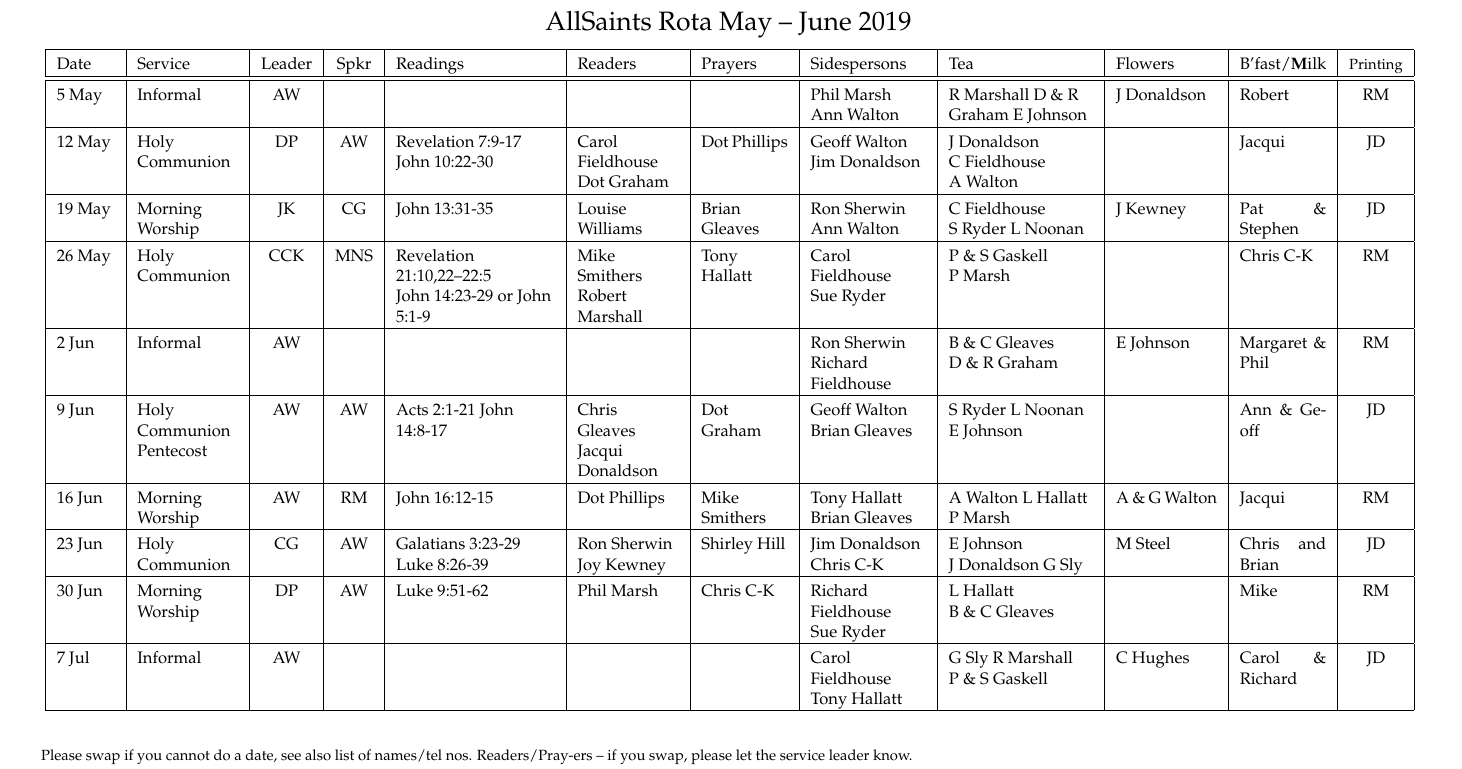
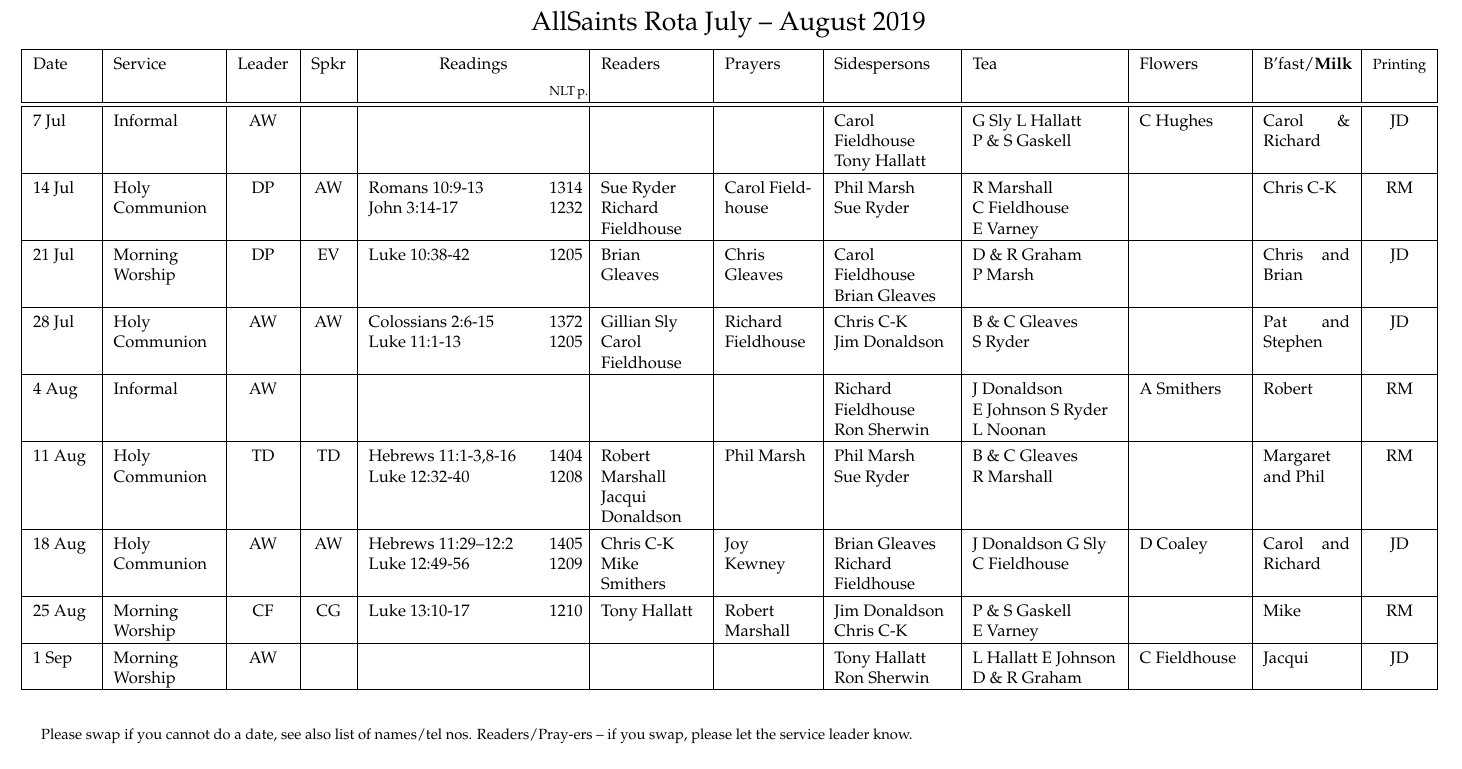
Before and after one commit to RobertAJMarshall/Rotas, a LaTeX document (AllSaintsRota.tex): part of the page, cut so that both start at the same text. Compiled offline with pdfLaTeX; a LaTeX package or settings file that is missing is left out.

Commit message:
Added NLT page Jul-Aug content

```diff
--- a/AllSaintsRota.tex
+++ b/AllSaintsRota.tex
@@ -85,7 +85,7 @@
 % \includegraphics[width=1cm, scale=0.10]{bells.jpeg}
   AllSaints Rota
 %{\Huge Draft}
-May -- June 2019
+July -- August 2019
 %\includegraphics[width=1cm, scale=0.10]{bells.jpeg}
 }%}
 % \begin{figure}%[h]%t!]
@@ -109,7 +109,8 @@ p{0.04\textwidth}| % Date
 p{0.07\textwidth}| % Service
 c| % Ldr
 c| %Spkr
-X{0.11\textwidth}| % Readings
+X{0.11\textwidth} % Readings
+X{0.02\textwidth}| % r| % Page
 X{0.07\textwidth}| % readers
 p{0.06\textwidth}| % Prayers
 X{0.08\textwidth}| %Side
@@ -125,20 +126,22 @@ c|}\hline % collect sheets
 %{\bf
 %&
 %\hline
- Date & Service & Leader & Spkr & Readings & Readers & Prayers &
+ Date & Service & Leader & Spkr & \multicolumn{2}{c|}{Readings} & Readers & Prayers &
 Sidespersons & %Welcome Team &
- Tea &  Flowers & B'fast/{\textbf Milk}  &{\footnotesize Printing} \\ \hline % & Cr\^{e}che
+ Tea &  Flowers & B'fast/\textbf{Milk}  &{\footnotesize Printing} \\  % & Cr\^{e}che
+  &  &  &  & & {\scriptsize NLT~p. } &  &  &
+ &
+  &   &   & \\ \hline
 \hline
-5 May & Informal & AW &  &  &  &  & Phil Marsh Ann Walton & R Marshall D \& R Graham E Johnson & J Donaldson & Robert & RM \\ \hline
-12 May & Holy Communion & DP & AW & Revelation 7:9-17 John 10:22-30 & Carol Fieldhouse Dot Graham & Dot Phillips & Geoff Walton Jim Donaldson & J Donaldson C~Fieldhouse A~Walton &  & Jacqui & JD \\ \hline
-19 May & Morning Worship & JK & CG &  John 13:31-35 & Louise Williams & Brian Gleaves & Ron Sherwin Ann Walton  & C Fieldhouse S~Ryder L Noonan & J Kewney & Pat \& Stephen & JD \\ \hline
-26 May & Holy Communion & CCK & MNS & Revelation 21:10,22--22:5 John~14:23-29 or John 5:1-9 & Mike Smithers Robert Marshall & Tony Hallatt &  Carol Fieldhouse Sue~Ryder &  P \& S Gaskell P~Marsh &  & Chris C-K & RM \\ \hline
-2 Jun & Informal & AW &  &  &  &  & Ron Sherwin Richard Fieldhouse & B \& C Gleaves D~\&~R~Graham  & E Johnson & Margaret \& Phil & RM \\ \hline
-9 Jun & Holy Communion Pentecost & AW & AW & Acts 2:1-21 John 14:8-17  & Chris Gleaves Jacqui Donaldson & Dot Graham & Geoff Walton Brian Gleaves  & S Ryder L Noonan E Johnson  &  & Ann \& Geoff & JD \\ \hline
-16 Jun & Morning Worship & AW & RM & John 16:12-15 & Dot Phillips & Mike Smithers & Tony Hallatt Brian Gleaves & A Walton L Hallatt P Marsh & A \& G Walton & Jacqui & RM \\ \hline
-23 Jun & Holy Communion & CG & AW & Galatians 3:23-29 Luke 8:26-39 & Ron Sherwin  Joy Kewney  & Shirley Hill & Jim Donaldson Chris C-K   & E Johnson  J~Donaldson G Sly & M Steel & Chris and Brian & JD \\ \hline
-30 Jun & Morning Worship & DP & AW & Luke 9:51-62 & Phil Marsh & Chris C-K & Richard Fieldhouse Sue~Ryder & L Hallatt B~\&~C~Gleaves  &  & Mike & RM \\ \hline
-7 Jul & Informal & AW &  &  &  &  & Carol Fieldhouse  Tony Hallatt &  G Sly R Marshall P~\&~S~Gaskell  & C Hughes & Carol \& Richard & JD \\ \hline
+7 Jul & Informal & AW &  &  &  &  & & Carol Fieldhouse  Tony Hallatt &  G Sly L Hallatt P~\&~S~Gaskell  & C Hughes & Carol \& Richard & JD \\ \hline
+14 Jul & Holy Communion & DP & AW & Romans 10:9-13 John~3:14-17 & 1314 1232 & Sue Ryder Richard Fieldhouse & Carol Fieldhouse & Phil Marsh  Sue~Ryder & R Marshall C~Fieldhouse E~Varney &  & Chris C-K & RM \\ \hline
+21 Jul & Morning Worship & DP & EV & Luke 10:38-42   & 1205 & Brian Gleaves & Chris Gleaves & Carol Fieldhouse Brian Gleaves & D \& R Graham P~Marsh &  & Chris and Brian & JD \\ \hline
+28 Jul & Holy Communion & AW & AW & Colossians 2:6-15 Luke~11:1-13 & 1372 1205 & Gillian Sly Carol Fieldhouse & Richard Fieldhouse & Chris C-K Jim~Donaldson  & B \& C Gleaves S~Ryder &  & Pat and Stephen & JD \\ \hline
+4 Aug & Informal & AW &  &  &  &  & & Richard Fieldhouse Ron~Sherwin & J Donaldson E~Johnson S Ryder L Noonan  & A Smithers & Robert & RM \\ \hline
+11 Aug & Holy Communion & TD & TD & Hebrews 11:1-3,8-16 Luke 12:32-40  & 1404 1208 & Robert Marshall Jacqui Donaldson & Phil Marsh & Phil Marsh Sue~Ryder & B \& C Gleaves R~Marshall &  & Margaret and Phil & RM \\ \hline
+18 Aug & Holy Communion & AW & AW & Hebrews 11:29--12:2 Luke 12:49-56 & 1405 1209 & Chris C-K Mike Smithers & Joy Kewney & Brian Gleaves Richard Fieldhouse  & J Donaldson G Sly C Fieldhouse & D Coaley & Carol and Richard & JD \\ \hline
+25 Aug & Morning Worship & CF & CG & Luke 13:10-17  & 1210 & Tony Hallatt  & Robert Marshall & Jim Donaldson Chris C-K   & P \& S Gaskell E~Varney &  & Mike & RM \\ \hline
+1 Sep & Morning Worship & AW &  & &  &  &  & Tony Hallatt Ron Sherwin & L Hallatt E Johnson D \& R Graham    & C Fieldhouse & Jacqui & JD \\ \hline
 \end{tabular}
 \label{}
 %\end{table}
```
